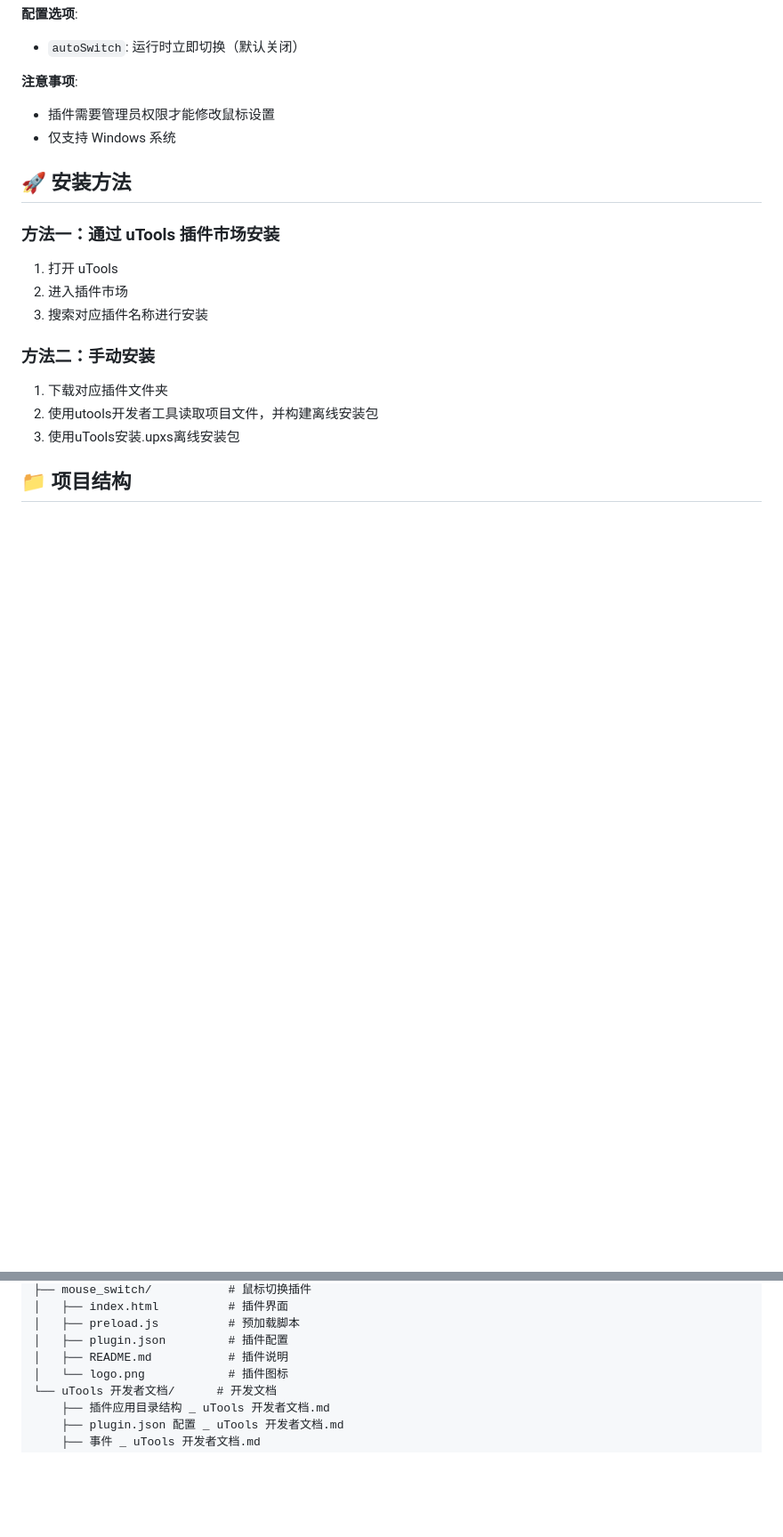
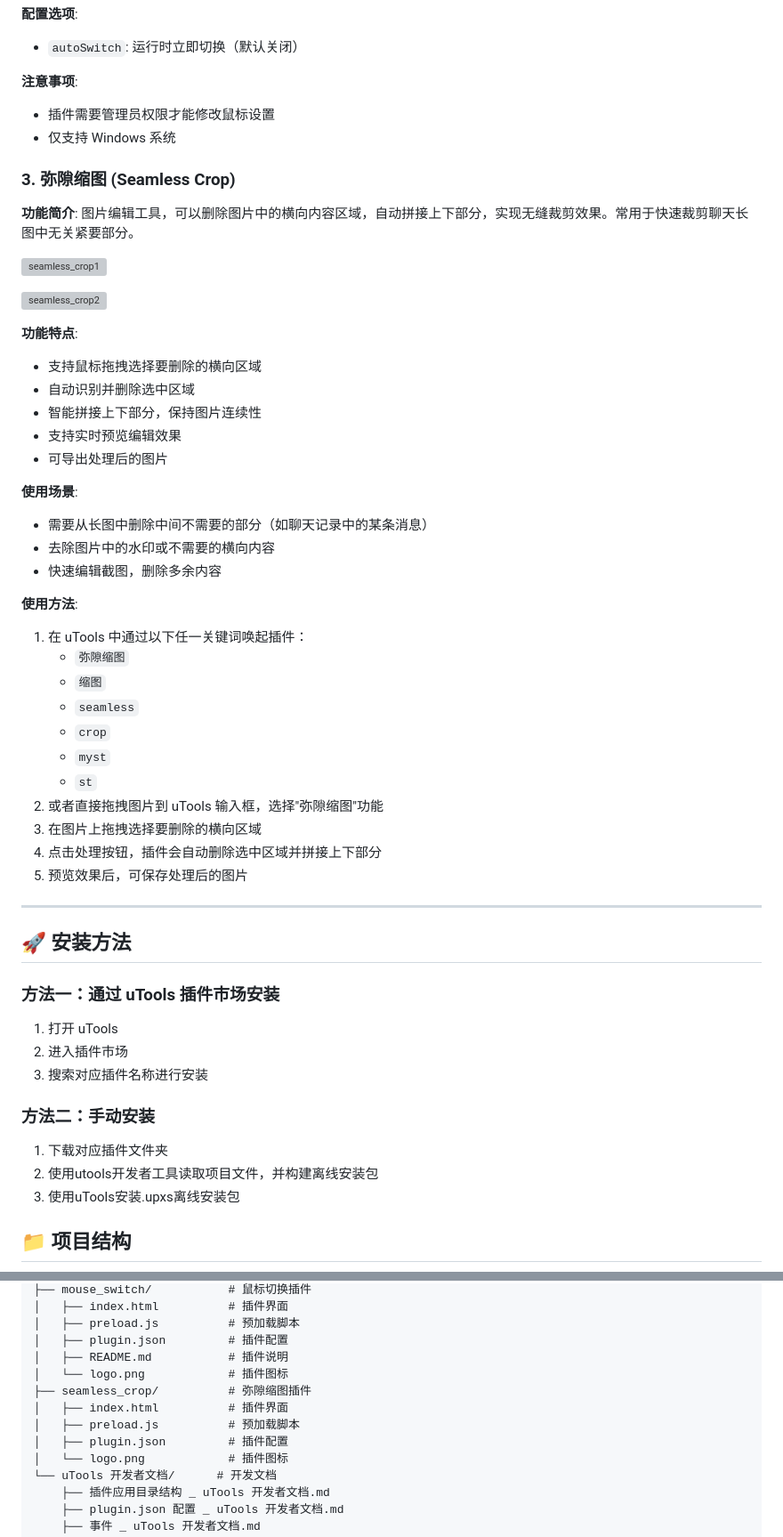
Before and after one commit to famotime/utools_plugins, a Markdown page: README.md, 2 parts joined by grey strips. Shown: that part at 89% size. Rendered like a GitHub page; blank space fills up the shorter version; grey boxes are pictures that could not be loaded.

Commit message:
新增“弥隙缩图”Utools功能插件，刷新README

```diff
--- a/README.md
+++ b/README.md
@@ -61,6 +61,42 @@
 - 插件需要管理员权限才能修改鼠标设置
 - 仅支持 Windows 系统
 
+### 3. 弥隙缩图 (Seamless Crop)
+
+**功能简介**: 图片编辑工具，可以删除图片中的横向内容区域，自动拼接上下部分，实现无缝裁剪效果。常用于快速裁剪聊天长图中无关紧要部分。
+
+![seamless_crop1](D:\MyCodingProjects\utools_plugins\image\seamless_crop1.png)
+
+![seamless_crop2](D:\MyCodingProjects\utools_plugins\image\seamless_crop2.png)
+
+**功能特点**:
+- 支持鼠标拖拽选择要删除的横向区域
+- 自动识别并删除选中区域
+- 智能拼接上下部分，保持图片连续性
+- 支持实时预览编辑效果
+- 可导出处理后的图片
+
+**使用场景**:
+- 需要从长图中删除中间不需要的部分（如聊天记录中的某条消息）
+- 去除图片中的水印或不需要的横向内容
+- 快速编辑截图，删除多余内容
+
+**使用方法**:
+1. 在 uTools 中通过以下任一关键词唤起插件：
+   - `弥隙缩图`
+   - `缩图`
+   - `seamless`
+   - `crop`
+   - `myst`
+   - `st`
+2. 或者直接拖拽图片到 uTools 输入框，选择"弥隙缩图"功能
+3. 在图片上拖拽选择要删除的横向区域
+4. 点击处理按钮，插件会自动删除选中区域并拼接上下部分
+5. 预览效果后，可保存处理后的图片
+
+
+---
+
 ## 🚀 安装方法
 
 ### 方法一：通过 uTools 插件市场安装
@@ -88,6 +124,11 @@ utools_plugins/
 │   ├── preload.js          # 预加载脚本
 │   ├── plugin.json         # 插件配置
 │   ├── README.md           # 插件说明
+│   └── logo.png            # 插件图标
+├── seamless_crop/          # 弥隙缩图插件
+│   ├── index.html          # 插件界面
+│   ├── preload.js          # 预加载脚本
+│   ├── plugin.json         # 插件配置
 │   └── logo.png            # 插件图标
 └── uTools 开发者文档/      # 开发文档
     ├── 插件应用目录结构 _ uTools 开发者文档.md
```
Also changed, not shown: CLAUDE.md (added, +166 -0 lines), ToDo.md (added, +8 -0 lines), always_on/PRD.md (+0 -1 lines), seamless_crop/README.md (added, +213 -0 lines), image/seamless_crop0.png (added), image/seamless_crop1.png (added), image/seamless_crop2.png (added), seamless_crop/logo.png (added), 4 other files.
